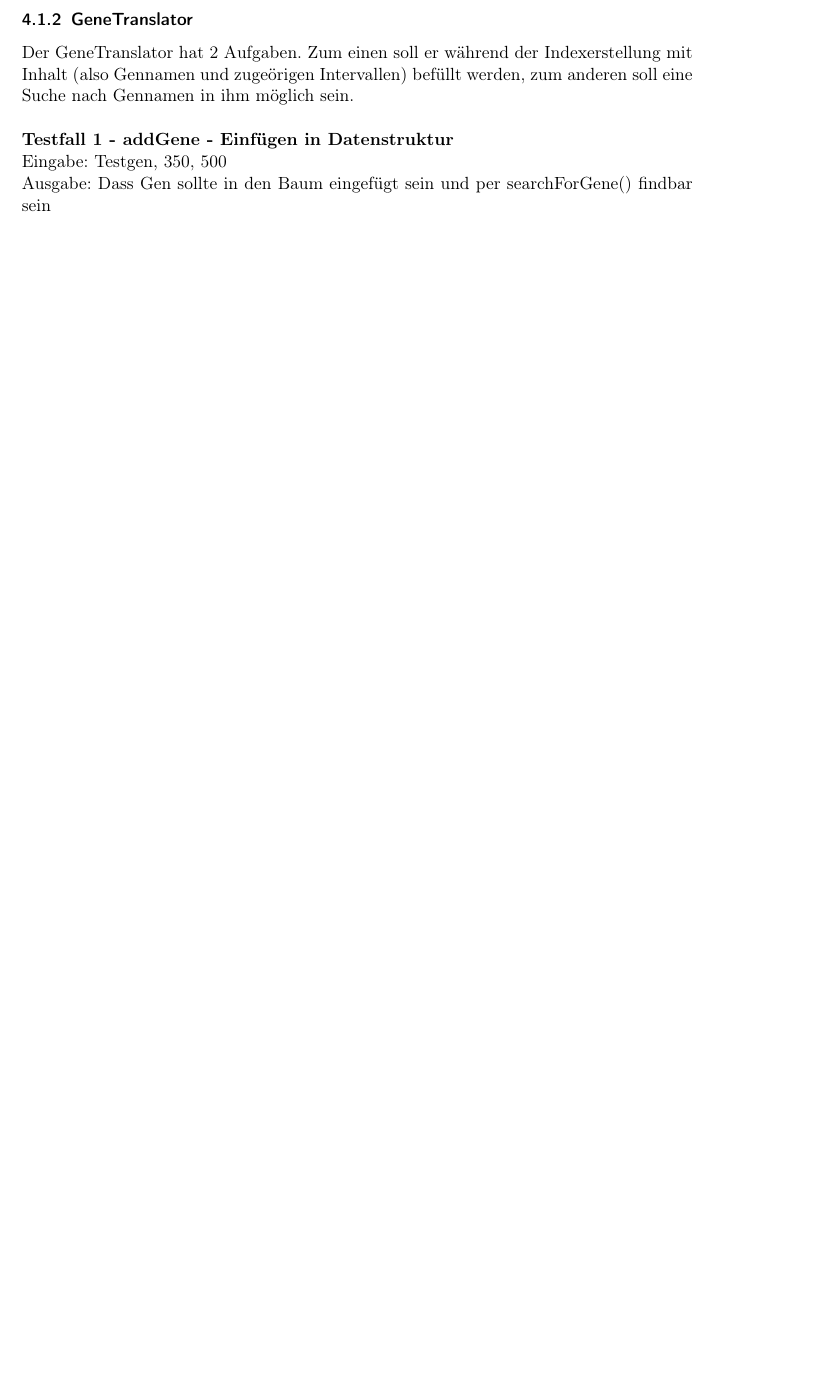
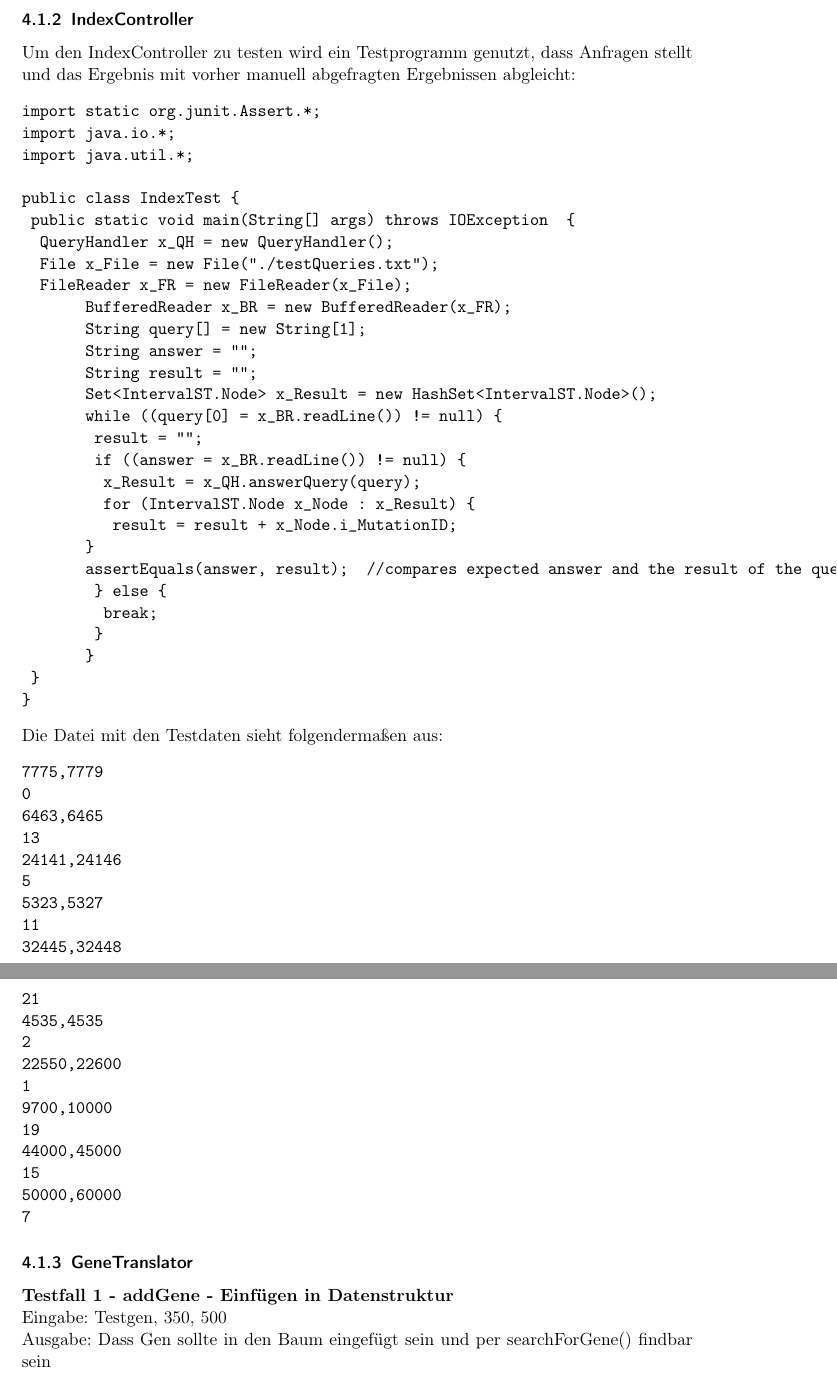
Before and after one commit to Martin-Bauer/Alazen, a LaTeX document (entwuerfe/projektSpezifikation/Projektspezifikation.tex, which reads entwuerfe/projektSpezifikation/Middleware.tex): part of page 34 of 52 before the commit and two parts of pages 34 and 35 of 52 after it, the two joined at a grey line, cut at the place of the change, the shorter picture padded with empty space. Compiled offline with pdfLaTeX.

```diff
--- a/entwuerfe/projektSpezifikation/Middleware.tex
+++ b/entwuerfe/projektSpezifikation/Middleware.tex
@@ -322,9 +322,62 @@
 }
 \end{verbatim}
 \newpage
+\subsubsection{IndexController}
+Um den IndexController zu testen wird ein Testprogramm genutzt, dass Anfragen stellt und das Ergebnis mit vorher manuell abgefragten Ergebnissen abgleicht:
+\begin{verbatim}
+import static org.junit.Assert.*;
+import java.io.*;
+import java.util.*;
+
+public class IndexTest {
+	public static void main(String[] args) throws IOException  {
+		QueryHandler x_QH = new QueryHandler();
+		File x_File = new File("./testQueries.txt");
+		FileReader x_FR = new FileReader(x_File);
+      	BufferedReader x_BR = new BufferedReader(x_FR);
+      	String query[] = new String[1];
+      	String answer = "";
+      	String result = "";
+      	Set<IntervalST.Node> x_Result = new HashSet<IntervalST.Node>();
+      	while ((query[0] = x_BR.readLine()) != null) {
+      		result = "";
+      		if ((answer = x_BR.readLine()) != null) {
+      			x_Result = x_QH.answerQuery(query);
+      			for (IntervalST.Node x_Node : x_Result) {
+      				result = result + x_Node.i_MutationID;
+    			}
+    			assertEquals(answer, result);		//compares expected answer and the result of the query
+      		} else {
+      			break;
+      		}
+      	}
+	}
+}
+\end{verbatim}
+Die Datei mit den Testdaten sieht folgendermaßen aus:
+\begin{verbatim}
+7775,7779
+0
+6463,6465
+13
+24141,24146
+5
+5323,5327
+11
+32445,32448
+21
+4535,4535
+2
+22550,22600
+1
+9700,10000
+19
+44000,45000
+15
+50000,60000
+7
+\end{verbatim}
 \subsubsection{GeneTranslator}
-Der GeneTranslator hat 2 Aufgaben. Zum einen soll er während der Indexerstellung mit Inhalt (also Gennamen und zugeörigen Intervallen) befüllt werden, zum anderen soll eine Suche nach Gennamen in ihm möglich sein.\\
-\\
 \textbf{Testfall 1 - addGene - Einfügen in Datenstruktur}\\
 Eingabe: Testgen, 350, 500\\
 Ausgabe: Dass Gen sollte in den Baum eingefügt sein und per searchForGene() findbar sein\\
@@ -358,7 +411,6 @@
 Eingabe: Test (Testgen1 und Testgen2 befinden sich bereits in Datenstruktur)\\
 Ausgabe: Testgen1, Testgen2\\
 \\
-\newpage\hfill\\
 \textbf{Testfall 9 - completeGeneName - erfolglose Suche}\\
 Eingabe: Test (Es befindet sich kein Gen mit Präfix Test in der Datenstruktur)\\
 Ausgabe: Fehlermeldung über erfolglose Suche
```
Also changed, not shown: entwuerfe/projektSpezifikation/Projektspezifikation.pdf, entwuerfe/projektSpezifikation/middleware/Middleware_Form_Spez.pdf, entwuerfe/projektSpezifikation/Middleware.tex (32 more changed lines).
